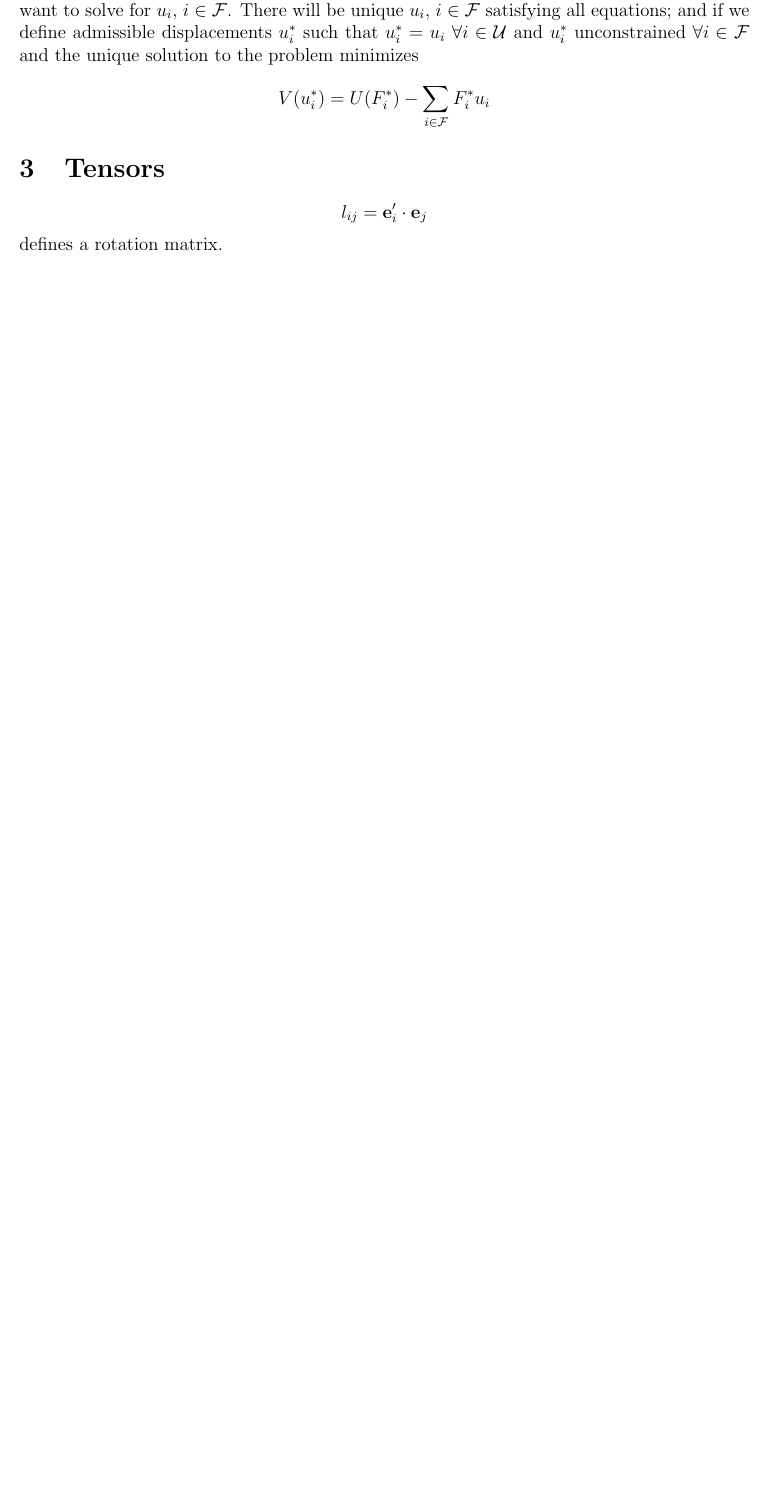
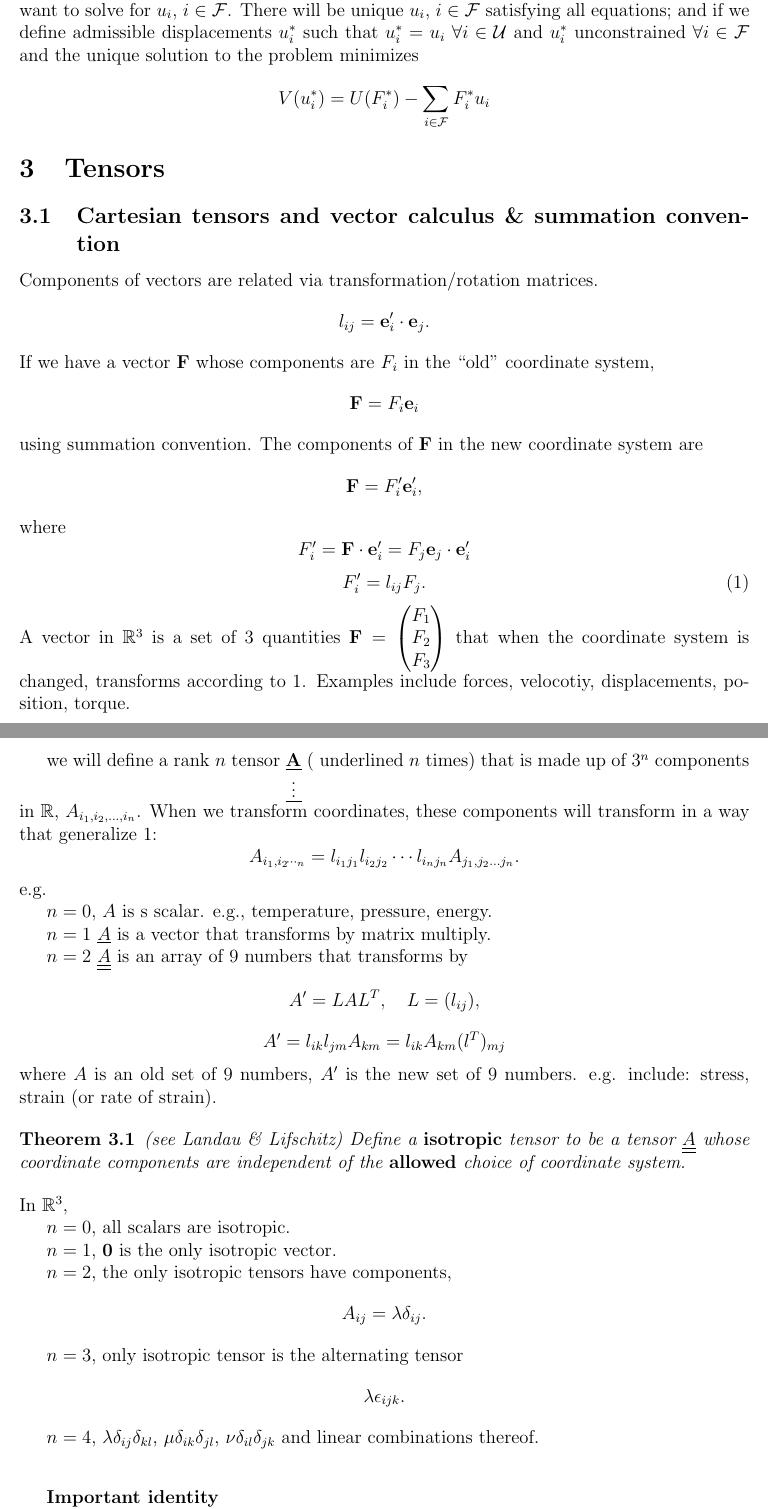
Before and after one commit to fuchuyuan/Math272B-notes, a LaTeX document (notes.tex): part of page 6 of 6 before the commit and two parts of pages 6 and 7 of 7 after it, the two joined at a grey line, cut so that both start at the same text, the shorter picture padded with empty space. Compiled offline with pdfLaTeX.

Commit message:
tensor intro

```diff
--- a/notes.tex
+++ b/notes.tex
@@ -33,11 +33,18 @@
 \definecolor{deepgreen}{rgb}{0,0.5,0}
 
 
+\newtheorem{theorem}{Theorem}[section]
+\newtheorem{corollary}{Corollary}[theorem]
+\newtheorem{lemma}[theorem]{Lemma}
+
 \newcommand{\xx}{{\bf x}}
 \newcommand{\bb}{{\bf b}}
 \newcommand{\ee}{{\bf e}}
 \newcommand{\uu}{{\bf u}}
 \newcommand{\FF}{{\bf F}}
+\newcommand{\bA}{{\bf A}}
+
+\newcommand{\bnabla}{{\bf \nabla}}
 
 \newcommand{\kk}{{\underline{\underline{k}}}}
 \newcommand{\cc}{{\underline{\underline c}}}
@@ -301,7 +308,69 @@ V(u_i^*) = U(F_i^*) - \sum_{i\in\cF} F_i^*u_i
 \]
 
 \section{Tensors}
+\subsection{Cartesian tensors and vector calculus \& summation convention}
+ Components of vectors are related via transformation/rotation matrices.
 \[
-l_{ij} = \ee_i'\cdot\ee_j
+l_{ij} = \ee_i'\cdot\ee_j.
 \]
-defines a rotation matrix.
+If we have a vector $\FF$ whose components are $F_i$ in the ``old" coordinate system,
+\[
+\FF = F_i\ee_i
+\]
+using summation convention. The components of $\FF$ in the new coordinate system are
+\[
+\FF = F_i'\ee_i',
+\]
+where
+\[
+F_i' = \FF\cdot\ee_i'= F_j\ee_j\cdot\ee_i'
+\]
+\begin{equation}\label{eq:3.1}
+F_i' = l_{ij} F_j.
+\end{equation}
+A vector in $\RR^3$ is a set of 3 quantities $\FF = \mx{F_1\\F_2\\F_3}$ that when the coordinate system is changed, transforms according to \ref{eq:3.1}. Examples include forces, velocotiy, displacements, position, torque.
+
+we will define a rank $n$ tensor $\underline{\underset{\vdots}{\underline\bA}}$ ( underlined $n$ times) that is made up of $3^n$ components in $\RR$, $A_{i_1, i_2, \dots,  i_n}$. When we transform coordinates, these components will transform in a way that generalize \ref{eq:3.1}:
+\[
+A_{i_1, i_2\dotsi_n} = l_{i_1j_1} l_{i_2j_2} \cdots l_{i_nj_n}A_{j_1, j_2\dots j_n}.
+\]
+e.g.
+
+$n=0$, $A$ is s scalar. e.g., temperature, pressure, energy.
+
+$n=1$ $\underline A$ is a vector that transforms by matrix multiply.
+
+$n=2$ $\underline{\underline A}$ is an array of 9 numbers that transforms by
+\[
+A' = LAL^T, \quad L = (l_{ij}),
+\]
+\[
+A' = l_{ik} l_{jm} A_{km} =  l_{ik} A_{km} (l^T)_{mj}
+\]
+where $A$ is an old set of 9 numbers, $A'$ is the new set of 9 numbers. e.g. include: stress, strain (or rate of strain).
+
+\begin{theorem} (see Landau \& Lifschitz)
+Define a {\bf isotropic} tensor to be a tensor $\underline{\underline A}$ whose coordinate components are independent of the {\bf allowed} choice of coordinate system.
+\end{theorem}
+In $\RR^3$,
+
+$n=0$, all scalars are isotropic.
+
+$n=1$, $\bf 0$ is the only isotropic vector.
+
+$n=2$, the only isotropic tensors have components,
+\[
+A_{ij} = \lambda \delta_{ij}.
+\]
+
+$n=3$, only isotropic tensor is the alternating tensor
+\[
+\lambda\epsilon_{ijk}.
+\]
+
+$n=4$, $\lambda\delta_{ij}\delta_{kl}$,  $\mu\delta_{ik}\delta_{jl}$,  $\nu\delta_{il}\delta_{jk}$ and linear combinations thereof.
+
+\bigskip
+\bigskip
+
+{\bf Important identity}
```
Also changed, not shown: notes.tex (42 more changed lines).
